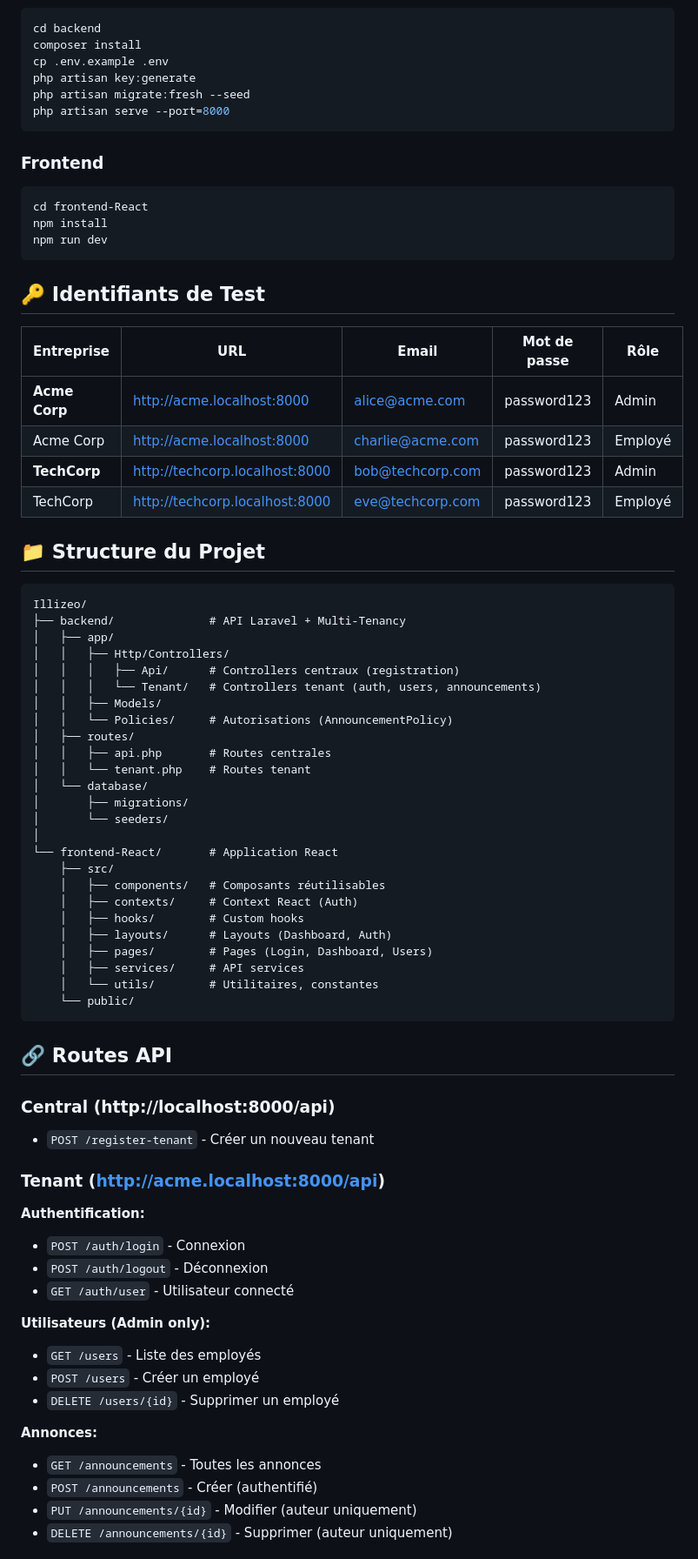
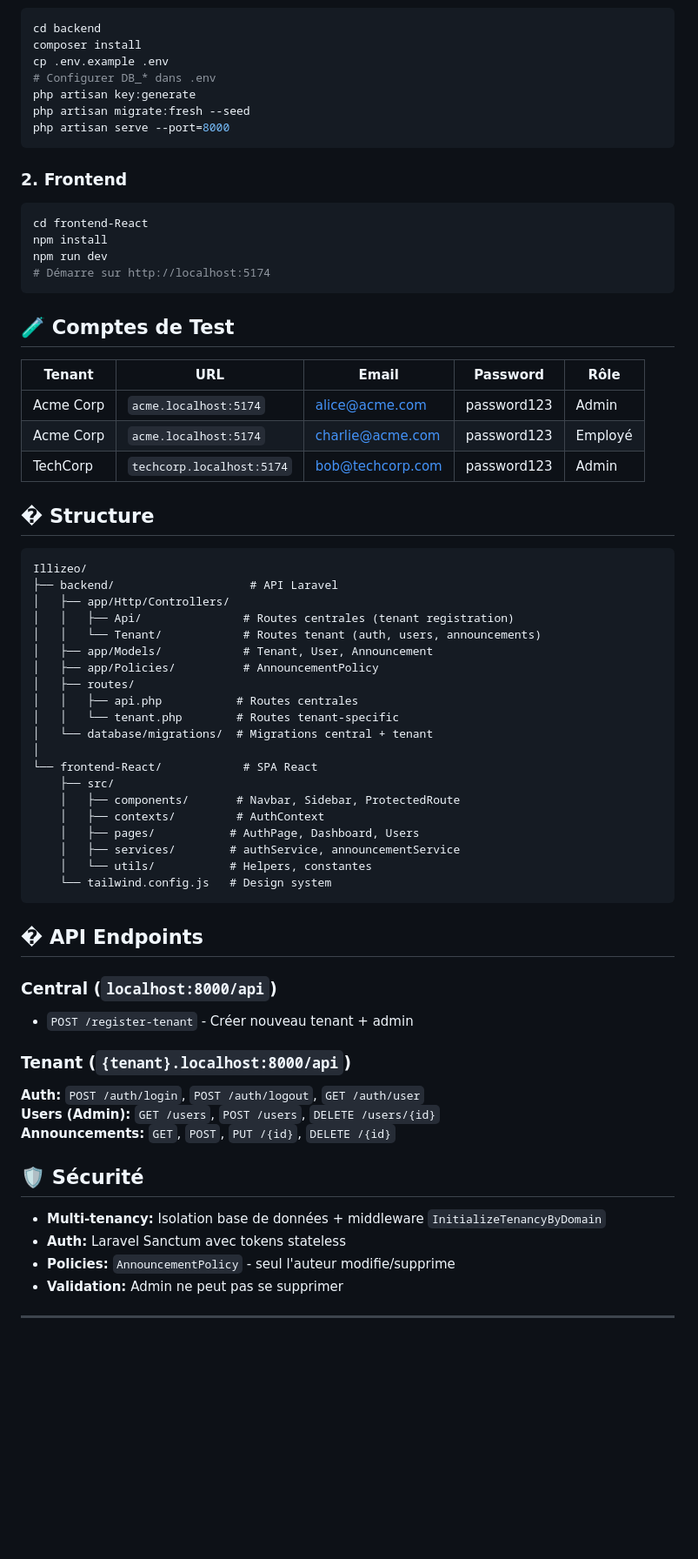
Before and after one commit to Meriem003/Illizeo, a Markdown page: README.md, the part around one of its changes. Shown at 87% size. GitHub-like rendering; blank space fills up the shorter version.

Commit message:
docs: add comprehensive README files

````diff
--- a/README.md
+++ b/README.md
@@ -23,78 +69,70 @@ Plateforme SaaS multi-tenant permettant aux entreprises de créer des espaces de
 cd backend
 composer install
 cp .env.example .env
+# Configurer DB_* dans .env
 php artisan key:generate
 php artisan migrate:fresh --seed
 php artisan serve --port=8000
 ```
 
-### Frontend
+### 2. Frontend
 
 ```bash
 cd frontend-React
 npm install
 npm run dev
+# Démarre sur http://localhost:5174
 ```
 
-## 🔑 Identifiants de Test
+## 🧪 Comptes de Test
 
-| Entreprise | URL | Email | Mot de passe | Rôle |
-|-----------|-----|-------|--------------|------|
-| **Acme Corp** | http://acme.localhost:8000 | alice@acme.com | password123 | Admin |
-| Acme Corp | http://acme.localhost:8000 | charlie@acme.com | password123 | Employé |
-| **TechCorp** | http://techcorp.localhost:8000 | bob@techcorp.com | password123 | Admin |
-| TechCorp | http://techcorp.localhost:8000 | eve@techcorp.com | password123 | Employé |
+| Tenant | URL | Email | Password | Rôle |
+|--------|-----|-------|----------|------|
+| Acme Corp | `acme.localhost:5174` | alice@acme.com | password123 | Admin |
+| Acme Corp | `acme.localhost:5174` | charlie@acme.com | password123 | Employé |
+| TechCorp | `techcorp.localhost:5174` | bob@techcorp.com | password123 | Admin |
 
-## 📁 Structure du Projet
+## �️ Structure
 
 ```
 Illizeo/
-├── backend/              # API Laravel + Multi-Tenancy
-│   ├── app/
-│   │   ├── Http/Controllers/
-│   │   │   ├── Api/      # Controllers centraux (registration)
-│   │   │   └── Tenant/   # Controllers tenant (auth, users, announcements)
-│   │   ├── Models/
-│   │   └── Policies/     # Autorisations (AnnouncementPolicy)
+├── backend/                    # API Laravel
+│   ├── app/Http/Controllers/
+│   │   ├── Api/               # Routes centrales (tenant registration)
+│   │   └── Tenant/            # Routes tenant (auth, users, announcements)
+│   ├── app/Models/            # Tenant, User, Announcement
+│   ├── app/Policies/          # AnnouncementPolicy
 │   ├── routes/
-│   │   ├── api.php       # Routes centrales
-│   │   └── tenant.php    # Routes tenant
-│   └── database/
-│       ├── migrations/
-│       └── seeders/
+│   │   ├── api.php           # Routes centrales
+│   │   └── tenant.php        # Routes tenant-specific
+│   └── database/migrations/  # Migrations central + tenant
 │
-└── frontend-React/       # Application React
+└── frontend-React/            # SPA React
     ├── src/
-    │   ├── components/   # Composants réutilisables
-    │   ├── contexts/     # Context React (Auth)
-    │   ├── hooks/        # Custom hooks
-    │   ├── layouts/      # Layouts (Dashboard, Auth)
-    │   ├── pages/        # Pages (Login, Dashboard, Users)
-    │   ├── services/     # API services
-    │   └── utils/        # Utilitaires, constantes
-    └── public/
+    │   ├── components/       # Navbar, Sidebar, ProtectedRoute
+    │   ├── contexts/         # AuthContext
+    │   ├── pages/           # AuthPage, Dashboard, Users
+    │   ├── services/        # authService, announcementService
+    │   └── utils/           # Helpers, constantes
+    └── tailwind.config.js   # Design system
 ```
 
-## 🔗 Routes API
+## � API Endpoints
 
-### Central (http://localhost:8000/api)
-- `POST /register-tenant` - Créer un nouveau tenant
+### Central (`localhost:8000/api`)
+- `POST /register-tenant` - Créer nouveau tenant + admin
 
-### Tenant (http://acme.localhost:8000/api)
+### Tenant (`{tenant}.localhost:8000/api`)
+**Auth:** `POST /auth/login`, `POST /auth/logout`, `GET /auth/user`
+**Users (Admin):** `GET /users`, `POST /users`, `DELETE /users/{id}`
+**Announcements:** `GET`, `POST`, `PUT /{id}`, `DELETE /{id}`
 
-**Authentification:**
-- `POST /auth/login` - Connexion
-- `POST /auth/logout` - Déconnexion
-- `GET /auth/user` - Utilisateur connecté
+## 🛡️ Sécurité
 
-**Utilisateurs (Admin only):**
-- `GET /users` - Liste des employés
-- `POST /users` - Créer un employé
-- `DELETE /users/{id}` - Supprimer un employé
+- **Multi-tenancy:** Isolation base de données + middleware `InitializeTenancyByDomain`
+- **Auth:** Laravel Sanctum avec tokens stateless
+- **Policies:** `AnnouncementPolicy` - seul l'auteur modifie/supprime
+- **Validation:** Admin ne peut pas se supprimer
 
-**Annonces:**
-- `GET /announcements` - Toutes les annonces
-- `POST /announcements` - Créer (authentifié)
-- `PUT /announcements/{id}` - Modifier (auteur uniquement)
-- `DELETE /announcements/{id}` - Supprimer (auteur uniquement)
+---
 
````
Also changed, not shown: other parts of README.md (+60 -34 lines), frontend-React/README.md (added).
